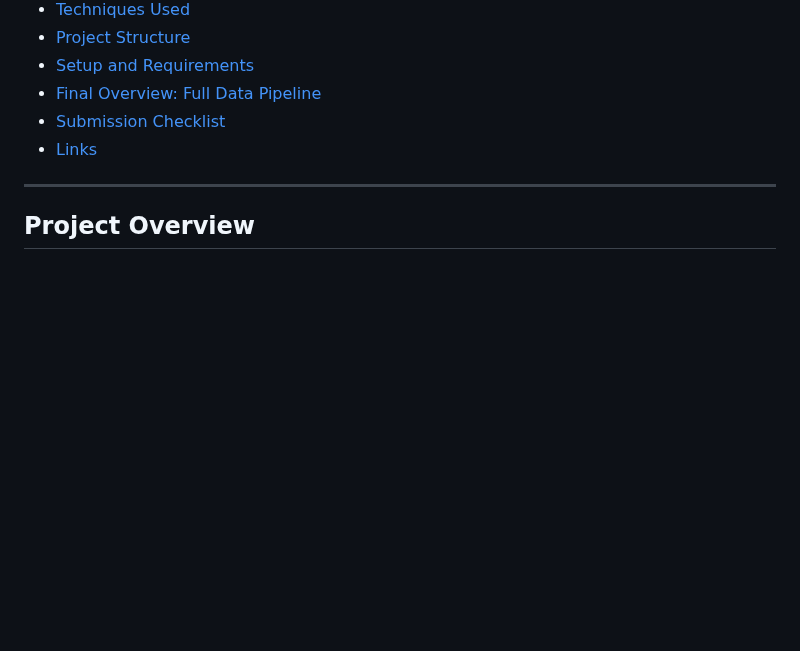
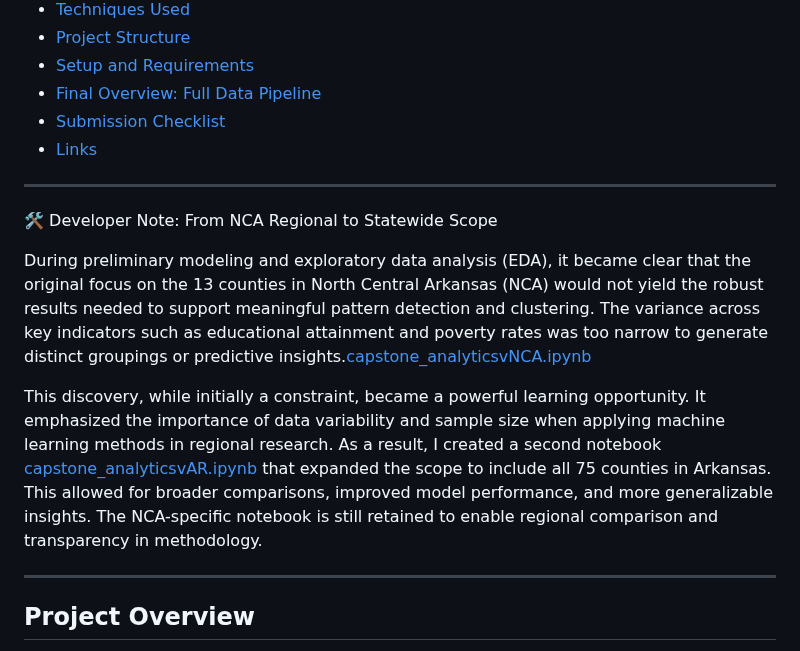
Before and after one commit to JBtallgrass/Ballard-Capstone-proj, a Markdown page: README.md, the part around the change. Drawn GitHub-style; blank space fills up the shorter version.

Commit message:
ADD discovery note to READ ME

```diff
--- a/README.md
+++ b/README.md
@@ -54,6 +54,14 @@ This capstone project explores the alignment between education and employment ne
 * [Final Overview: Full Data Pipeline](#final-overview-full-data-pipeline)
 * [Submission Checklist](#submission-checklist)
 * [Links](#links)
+
+---
+
+🛠️ Developer Note: From NCA Regional to Statewide Scope
+
+During preliminary modeling and exploratory data analysis (EDA), it became clear that the original focus on the 13 counties in North Central Arkansas (NCA) would not yield the robust results needed to support meaningful pattern detection and clustering. The variance across key indicators such as educational attainment and poverty rates was too narrow to generate distinct groupings or predictive insights.[capstone_analyticsvNCA.ipynb](capstone_analyticsvNCA.ipynb)
+
+This discovery, while initially a constraint, became a powerful learning opportunity. It emphasized the importance of data variability and sample size when applying machine learning methods in regional research. As a result, I created a second notebook [capstone_analyticsvAR.ipynb](capstone_analyticsvAR.ipynb) that expanded the scope to include all 75 counties in Arkansas. This allowed for broader comparisons, improved model performance, and more generalizable insights. The NCA-specific notebook is still retained to enable regional comparison and transparency in methodology.
 
 ---
 
```
